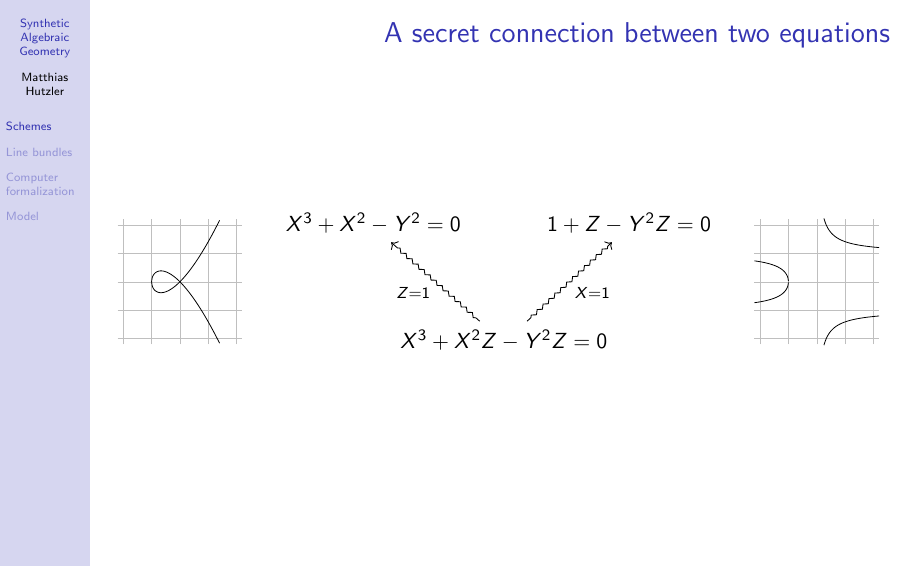
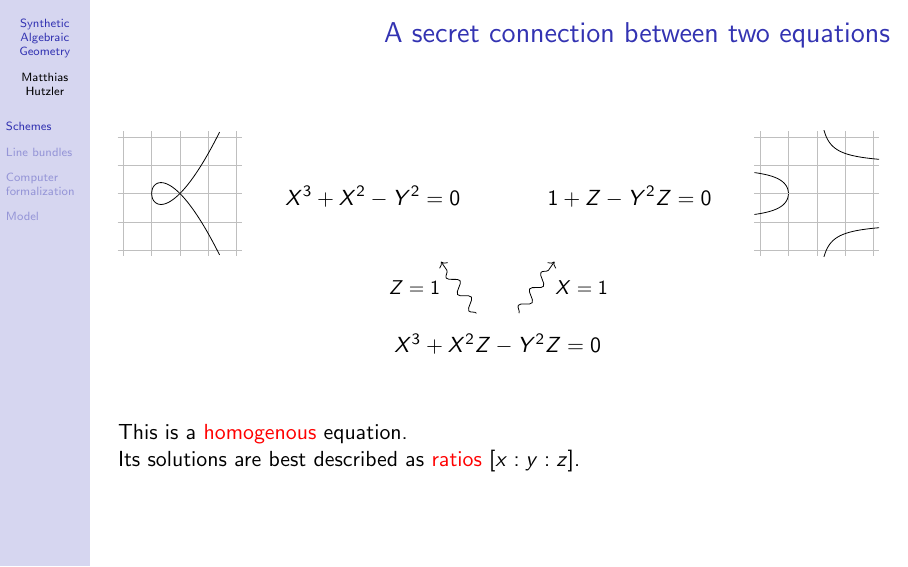
Before and after one commit to MatthiasHu/PC23-SAG-course, LaTeX slides (slides.tex): page 41 of 48 before the commit and page 44 of 51 after it. Compiled offline with pdfLaTeX.

Commit message:
no, tikz snake decoration

```diff
--- a/slides.tex
+++ b/slides.tex
@@ -5,7 +5,7 @@
 \usepackage{csquotes}
 \usepackage{tikz}
 \usepackage{tikz-cd}
-\usetikzlibrary{decorations.pathmorphing}
+\usetikzlibrary{decorations.pathmorphing,shapes}
 
 \usetheme{Hannover}
 % \usecolortheme{crane}
@@ -440,13 +440,11 @@
       \end{tikzpicture}\]
     \end{column}
     \begin{column}{0.6\textwidth}
-      \[\begin{tikzcd}[column sep=-40pt,row sep=40pt]
-        X^3 + X^2 - Y^2 = 0 & &
-        1 + Z - Y^2Z = 0 \\
-        & X^3 + X^2Z - Y^2Z = 0
-        \ar[ul,rightsquigarrow,"Z = 1"]
-        \ar[ur,rightsquigarrow,"X = 1"']
-      \end{tikzcd}\]
+      \[
+        X^3 + X^2 - Y^2 = 0
+        \qquad \qquad
+        1 + Z - Y^2Z = 0
+      \]
     \end{column}
     \begin{column}{0.2\textwidth}
       \[\begin{tikzpicture}[scale=0.5]
@@ -459,6 +457,20 @@
     \end{column}
   \end{columns}
 
+  \pause%
+  \[\begin{tikzpicture}
+    \path (0,0) (start) node{$X^3 + X^2Z - Y^2Z = 0$};
+    \draw[->,decorate,decoration={snake,post length=1pt}]
+      (start) -- (-1, 2) node[midway,left]{\small$Z=1$\;\;};
+    \draw[->,decorate,decoration={snake,post length=1pt}]
+      (start) -- (1, 2) node[midway,right]{\small\;\;$X=1$};
+  \end{tikzpicture}\]
+
+  \bigskip
+  \pause%
+  This is a \alert{homogenous} equation.\\
+  \pause%
+  Its solutions are best described as \alert{ratios} $[x : y : z]$.
 \end{frame}
 
 \begin{frame}
```
